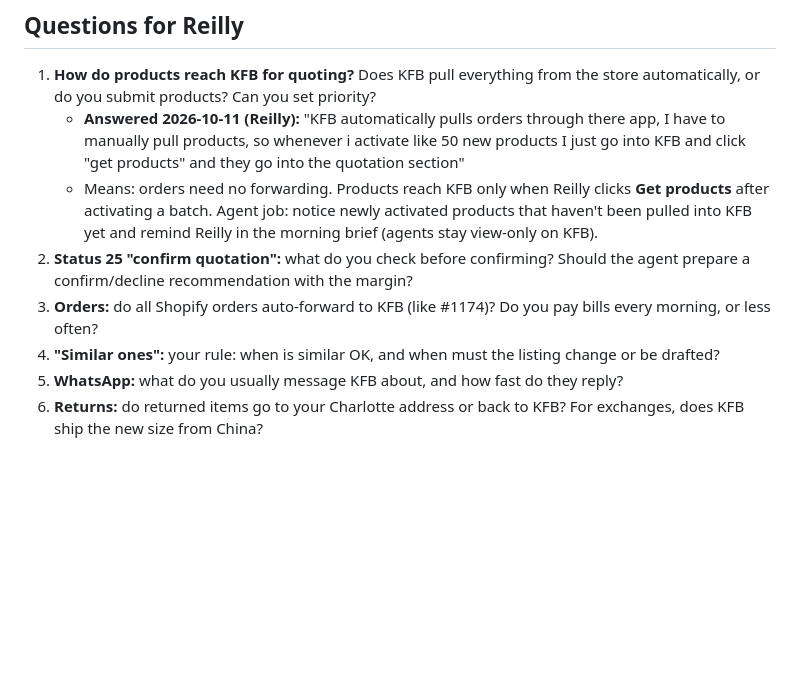
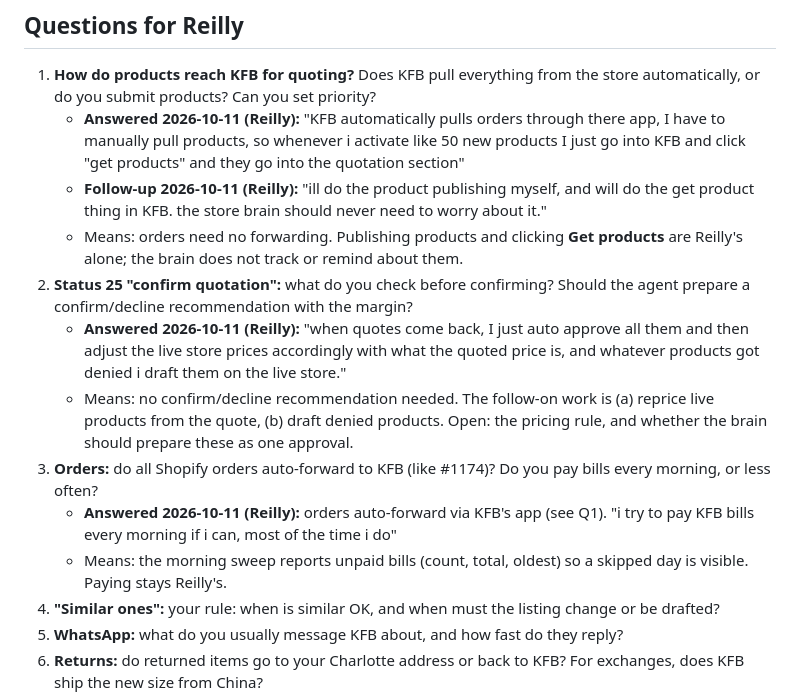
Before and after one commit to reillyeagan/store-brain, a Markdown page: docs/specs/supplier.md, the part around the change. Rendered like a GitHub page; blank space fills up the shorter version.

Commit message:
Supplier spec: Q1 follow-up, Q2, Q3 answered
Co-Authored-By: Claude Opus 5.5 <noreply@anthropic.com>
Claude-Session: https://claude.ai/code/session_015gceo91LebLHH5GFn9KpRE

```diff
--- a/docs/specs/supplier.md
+++ b/docs/specs/supplier.md
@@ -76,9 +76,14 @@ Legend: **CODE** = program, no AI · **AI** = Claude for judgement/language · L
 ## Questions for Reilly
 1. **How do products reach KFB for quoting?** Does KFB pull everything from the store automatically, or do you submit products? Can you set priority?
    - **Answered 2026-10-11 (Reilly):** "KFB automatically pulls orders through there app, I have to manually pull products, so whenever i activate like 50 new products I just go into KFB and click "get products" and they go into the quotation section"
-   - Means: orders need no forwarding. Products reach KFB only when Reilly clicks **Get products** after activating a batch. Agent job: notice newly activated products that haven't been pulled into KFB yet and remind Reilly in the morning brief (agents stay view-only on KFB).
+   - **Follow-up 2026-10-11 (Reilly):** "ill do the product publishing myself, and will do the get product thing in KFB. the store brain should never need to worry about it."
+   - Means: orders need no forwarding. Publishing products and clicking **Get products** are Reilly's alone; the brain does not track or remind about them.
 2. **Status 25 "confirm quotation":** what do you check before confirming? Should the agent prepare a confirm/decline recommendation with the margin?
+   - **Answered 2026-10-11 (Reilly):** "when quotes come back, I just auto approve all them and then adjust the live store prices accordingly with what the quoted price is, and whatever products got denied i draft them on the live store."
+   - Means: no confirm/decline recommendation needed. The follow-on work is (a) reprice live products from the quote, (b) draft denied products. Open: the pricing rule, and whether the brain should prepare these as one approval.
 3. **Orders:** do all Shopify orders auto-forward to KFB (like #1174)? Do you pay bills every morning, or less often?
+   - **Answered 2026-10-11 (Reilly):** orders auto-forward via KFB's app (see Q1). "i try to pay KFB bills every morning if i can, most of the time i do"
+   - Means: the morning sweep reports unpaid bills (count, total, oldest) so a skipped day is visible. Paying stays Reilly's.
 4. **"Similar ones":** your rule: when is similar OK, and when must the listing change or be drafted?
 5. **WhatsApp:** what do you usually message KFB about, and how fast do they reply?
 6. **Returns:** do returned items go to your Charlotte address or back to KFB? For exchanges, does KFB ship the new size from China?
```
